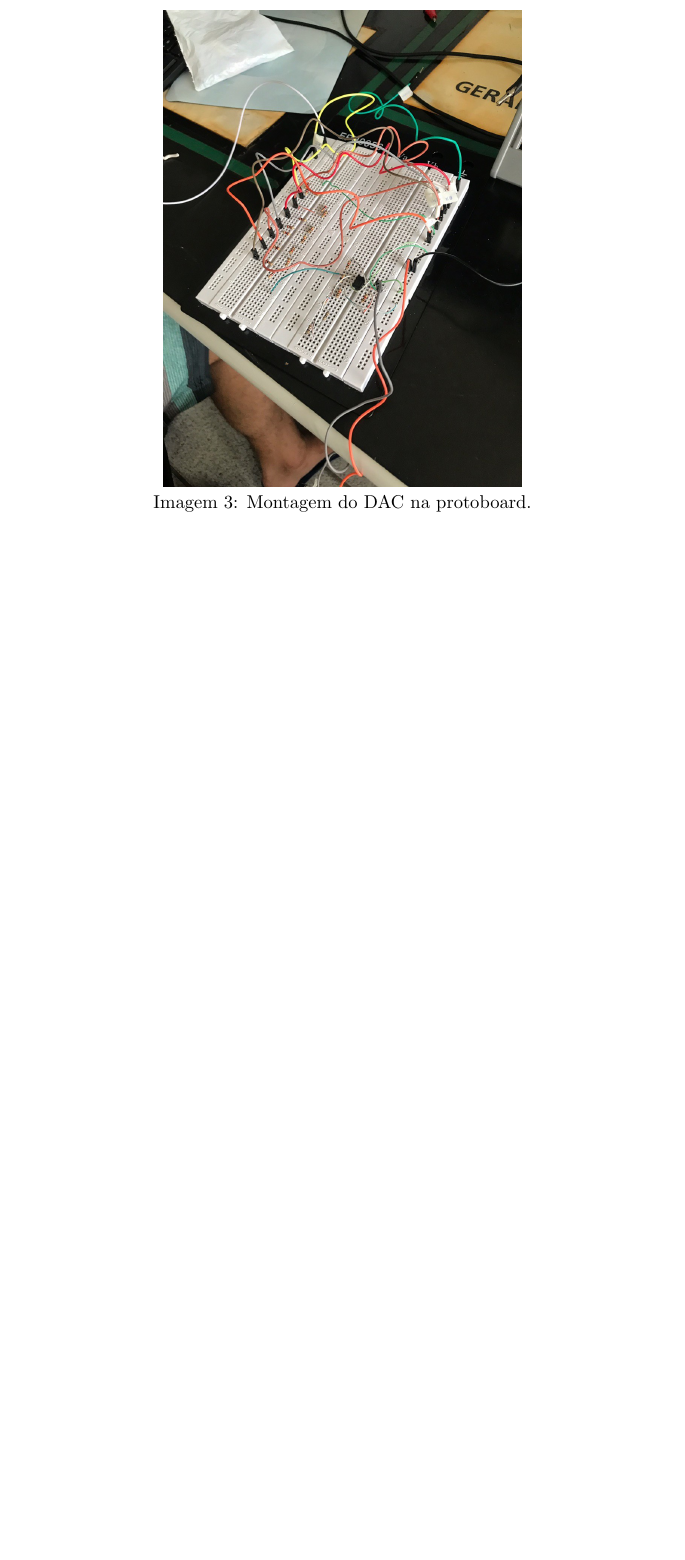
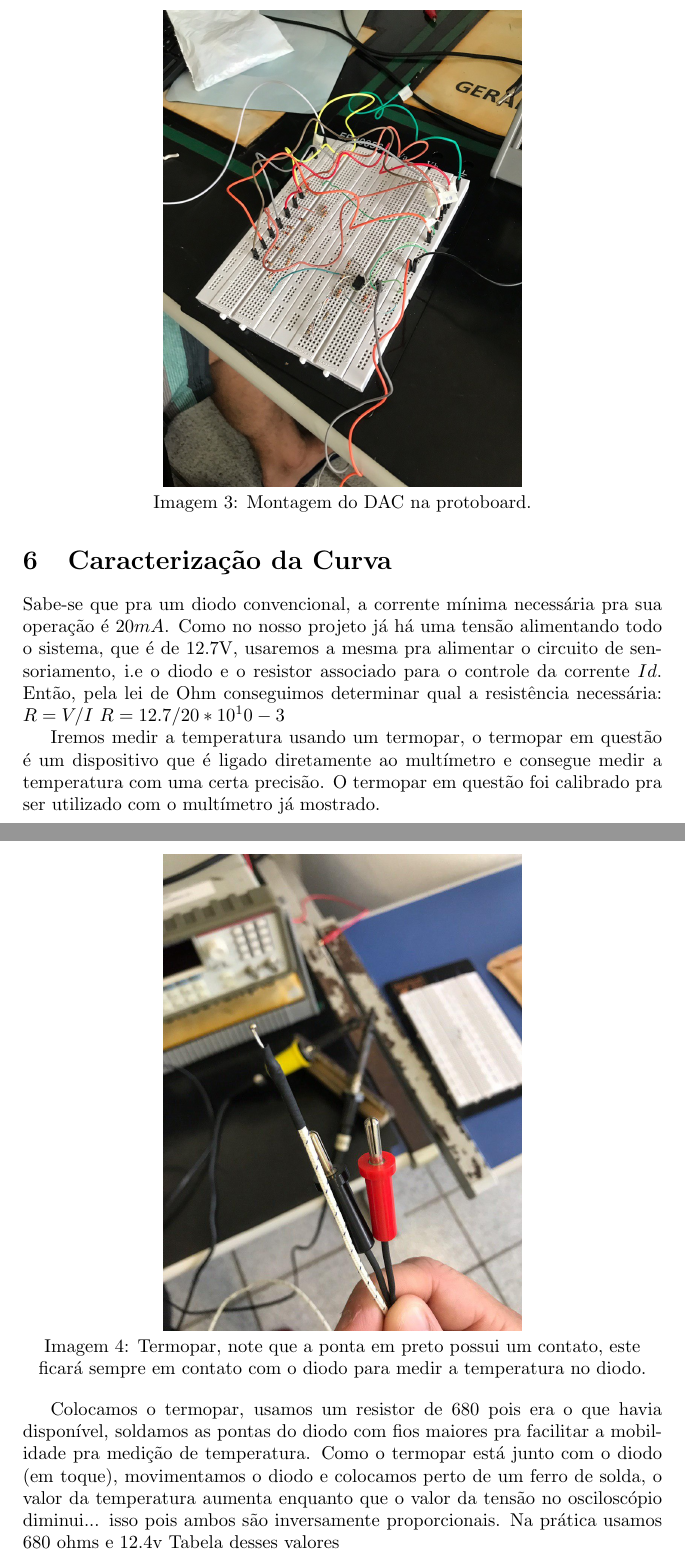
Before and after one commit to hpoleselo/ufba_lab3, a LaTeX document (main.tex): part of page 4 of 4 before the commit and two parts of pages 4 and 5 of 5 after it, the two joined at a grey line, cut so that both start at the same text, the shorter picture padded with empty space. Compiled offline with pdfLaTeX.

Commit message:
Caracterizacao do diodo

```diff
--- a/main.tex
+++ b/main.tex
@@ -51,5 +51,20 @@ Para obter a tensão simétrica precisamos realizar a ligação indicada pelo ve
     Imagem 3: Montagem do DAC na protoboard.
 \end{center}
 
+\section{Caracterização da Curva}
+Sabe-se que pra um diodo convencional, a corrente mínima necessária pra sua operação é $20mA$. Como no nosso projeto já há uma tensão alimentando todo o sistema, que é de 12.7V, usaremos a mesma pra alimentar o circuito de sensoriamento, i.e o diodo e o resistor associado para o controle da corrente $Id$. Então, pela lei de Ohm conseguimos determinar qual a resistência necessária: $R=V/I$ $R=12.7/20*10^10-3$
+
+Iremos medir a temperatura usando um termopar, o termopar em questão é um dispositivo que é ligado diretamente ao multímetro e consegue medir a temperatura com uma certa precisão. O termopar em questão foi calibrado pra ser utilizado com o multímetro já mostrado.
+
+\begin{center}
+    \includegraphics[scale=0.2]{images/termopar.jpg}
+
+    Imagem 4: Termopar, note que a ponta em preto possui um contato, este ficará sempre em contato com o diodo para medir a temperatura no diodo.
+\end{center}
+
+Colocamos o termopar, usamos um resistor de 680 pois era o que havia disponível, soldamos as pontas do diodo com fios maiores pra facilitar a mobilidade pra medição de temperatura. Como o termopar está junto com o diodo (em toque), movimentamos o diodo e colocamos perto de um ferro de solda, o valor da temperatura aumenta enquanto que o valor da tensão no osciloscópio diminui... isso pois ambos são inversamente proporcionais.
+Na prática usamos 680 ohms e 12.4v
+Tabela desses valores
+
 
 \end{document}
```
Also changed, not shown: images/termopar.jpg (added), images/thermosensorsetup.jpg (added).
